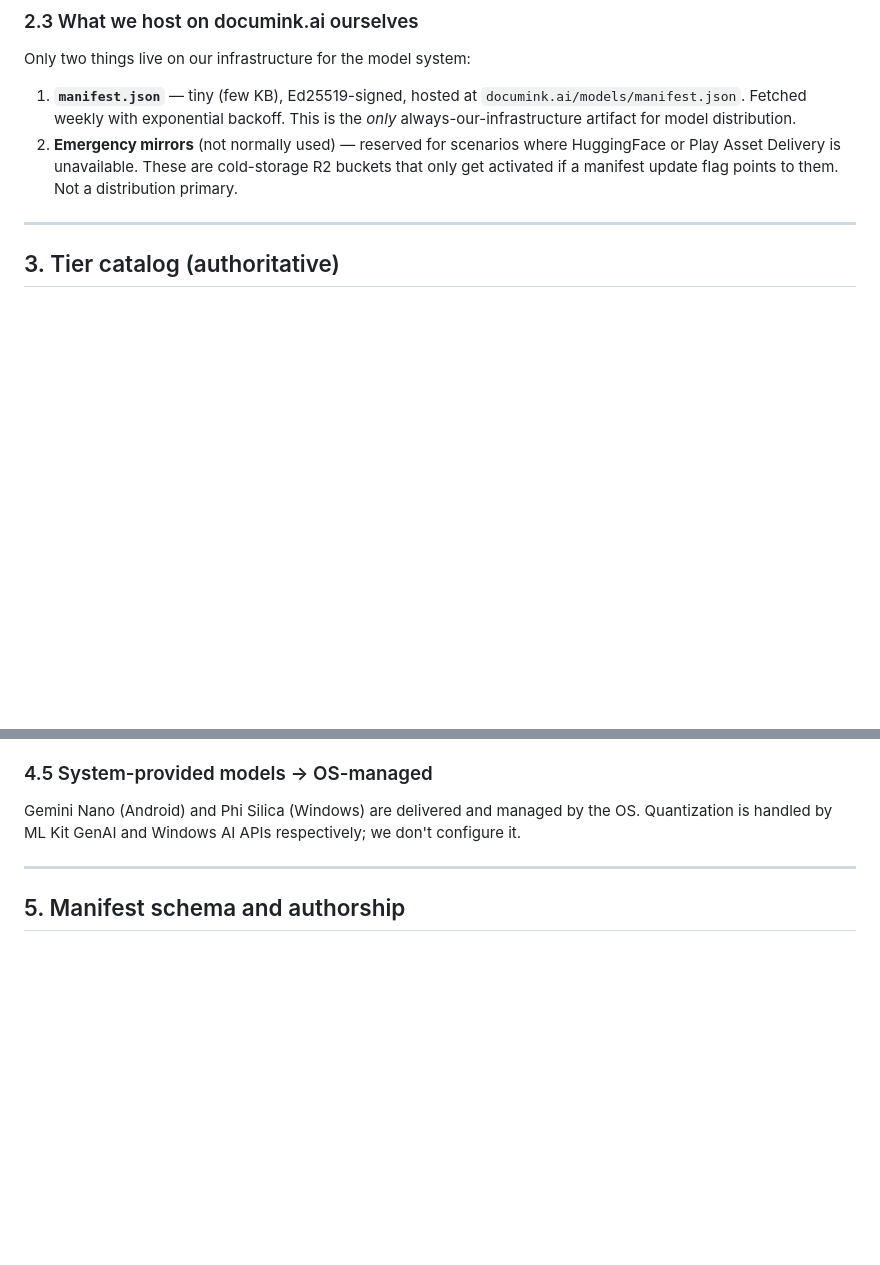
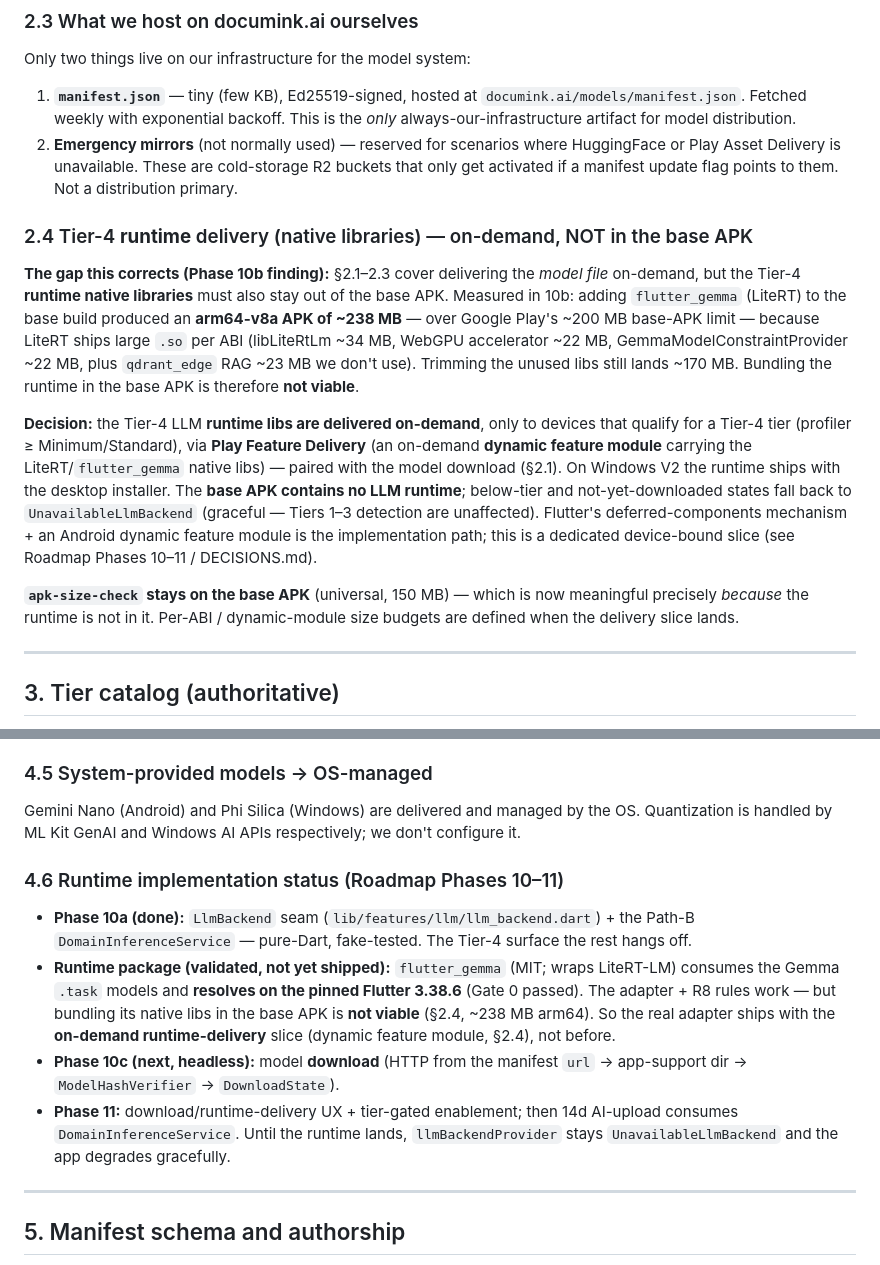
Before and after one commit to blokzdev/documink, a Markdown page: docs/models.md, 2 parts joined by grey strips. GitHub-like rendering; blank space fills up the shorter version.

```diff
--- a/docs/models.md
+++ b/docs/models.md
@@ -62,6 +62,29 @@ Only two things live on our infrastructure for the model system:
 
 1. **`manifest.json`** — tiny (few KB), Ed25519-signed, hosted at `documink.ai/models/manifest.json`. Fetched weekly with exponential backoff. This is the *only* always-our-infrastructure artifact for model distribution.
 2. **Emergency mirrors** (not normally used) — reserved for scenarios where HuggingFace or Play Asset Delivery is unavailable. These are cold-storage R2 buckets that only get activated if a manifest update flag points to them. Not a distribution primary.
+
+### 2.4 Tier-4 **runtime** delivery (native libraries) — on-demand, NOT in the base APK
+
+**The gap this corrects (Phase 10b finding):** §2.1–2.3 cover delivering the *model file* on-demand,
+but the Tier-4 **runtime native libraries** must also stay out of the base APK. Measured in 10b:
+adding `flutter_gemma` (LiteRT) to the base build produced an **arm64-v8a APK of ~238 MB** — over
+Google Play's ~200 MB base-APK limit — because LiteRT ships large `.so` per ABI (libLiteRtLm ~34 MB,
+WebGPU accelerator ~22 MB, GemmaModelConstraintProvider ~22 MB, plus `qdrant_edge` RAG ~23 MB we
+don't use). Trimming the unused libs still lands ~170 MB. Bundling the runtime in the base APK is
+therefore **not viable**.
+
+**Decision:** the Tier-4 LLM **runtime libs are delivered on-demand**, only to devices that qualify
+for a Tier-4 tier (profiler ≥ Minimum/Standard), via **Play Feature Delivery** (an on-demand
+**dynamic feature module** carrying the LiteRT/`flutter_gemma` native libs) — paired with the model
+download (§2.1). On Windows V2 the runtime ships with the desktop installer. The **base APK contains
+no LLM runtime**; below-tier and not-yet-downloaded states fall back to `UnavailableLlmBackend`
+(graceful — Tiers 1–3 detection are unaffected). Flutter's deferred-components mechanism + an Android
+dynamic feature module is the implementation path; this is a dedicated device-bound slice (see
+Roadmap Phases 10–11 / DECISIONS.md).
+
+**`apk-size-check` stays on the base APK** (universal, 150 MB) — which is now meaningful precisely
+*because* the runtime is not in it. Per-ABI / dynamic-module size budgets are defined when the
+delivery slice lands.
 
 ---
 
@@ -142,6 +165,13 @@ quantization per device class, sizes) is finalized when Tier 3 delivery is imple
 ### 4.5 System-provided models → OS-managed
 
 Gemini Nano (Android) and Phi Silica (Windows) are delivered and managed by the OS. Quantization is handled by ML Kit GenAI and Windows AI APIs respectively; we don't configure it.
+
+### 4.6 Runtime implementation status (Roadmap Phases 10–11)
+
+- **Phase 10a (done):** `LlmBackend` seam (`lib/features/llm/llm_backend.dart`) + the Path-B `DomainInferenceService` — pure-Dart, fake-tested. The Tier-4 surface the rest hangs off.
+- **Runtime package (validated, not yet shipped):** `flutter_gemma` (MIT; wraps LiteRT-LM) consumes the Gemma `.task` models and **resolves on the pinned Flutter 3.38.6** (Gate 0 passed). The adapter + R8 rules work — but bundling its native libs in the base APK is **not viable** (§2.4, ~238 MB arm64). So the real adapter ships with the **on-demand runtime-delivery** slice (dynamic feature module, §2.4), not before.
+- **Phase 10c (next, headless):** model **download** (HTTP from the manifest `url` → app-support dir → `ModelHashVerifier` → `DownloadState`).
+- **Phase 11:** download/runtime-delivery UX + tier-gated enablement; then 14d AI-upload consumes `DomainInferenceService`. Until the runtime lands, `llmBackendProvider` stays `UnavailableLlmBackend` and the app degrades gracefully.
 
 ---
 
```
Also changed, not shown: docs/DECISIONS.md (+27 -0 lines).
